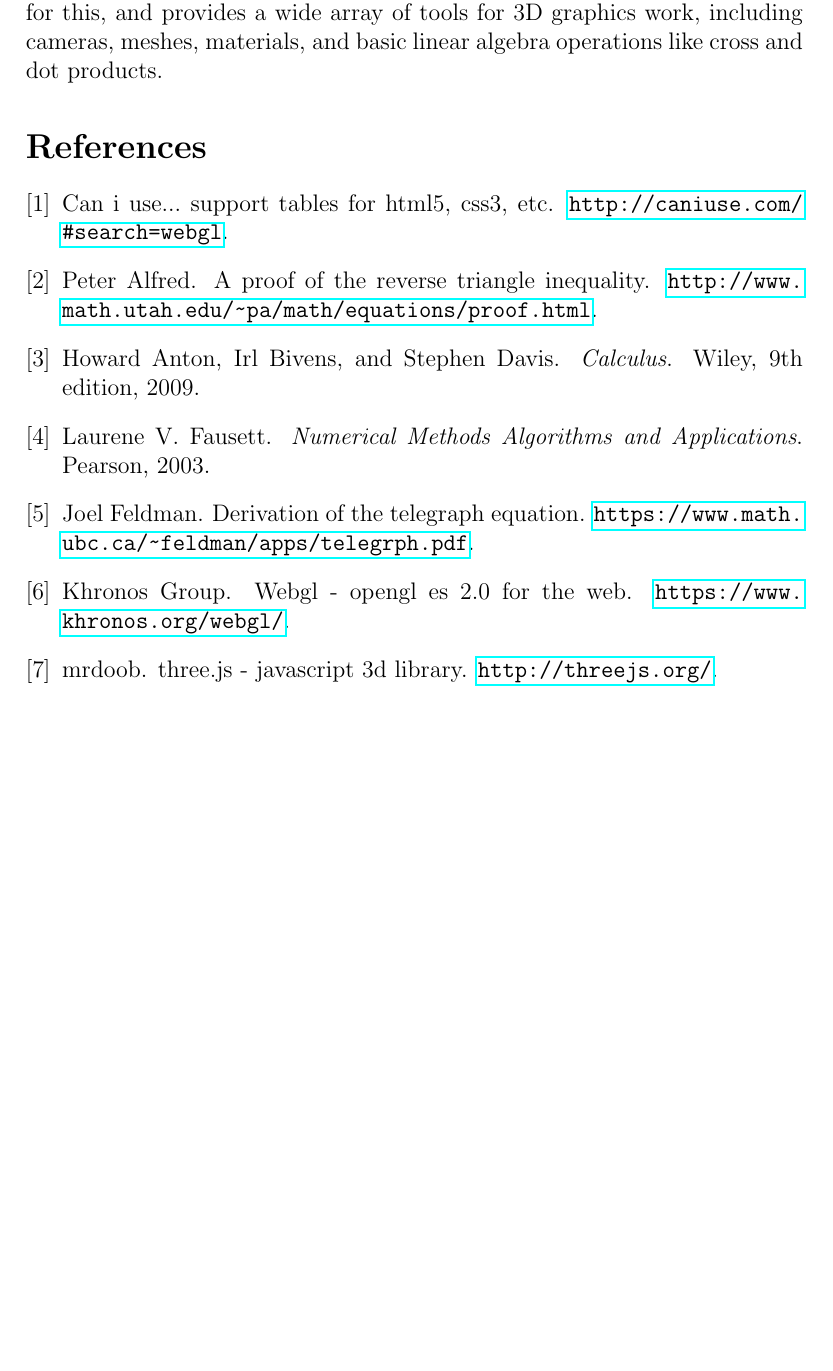
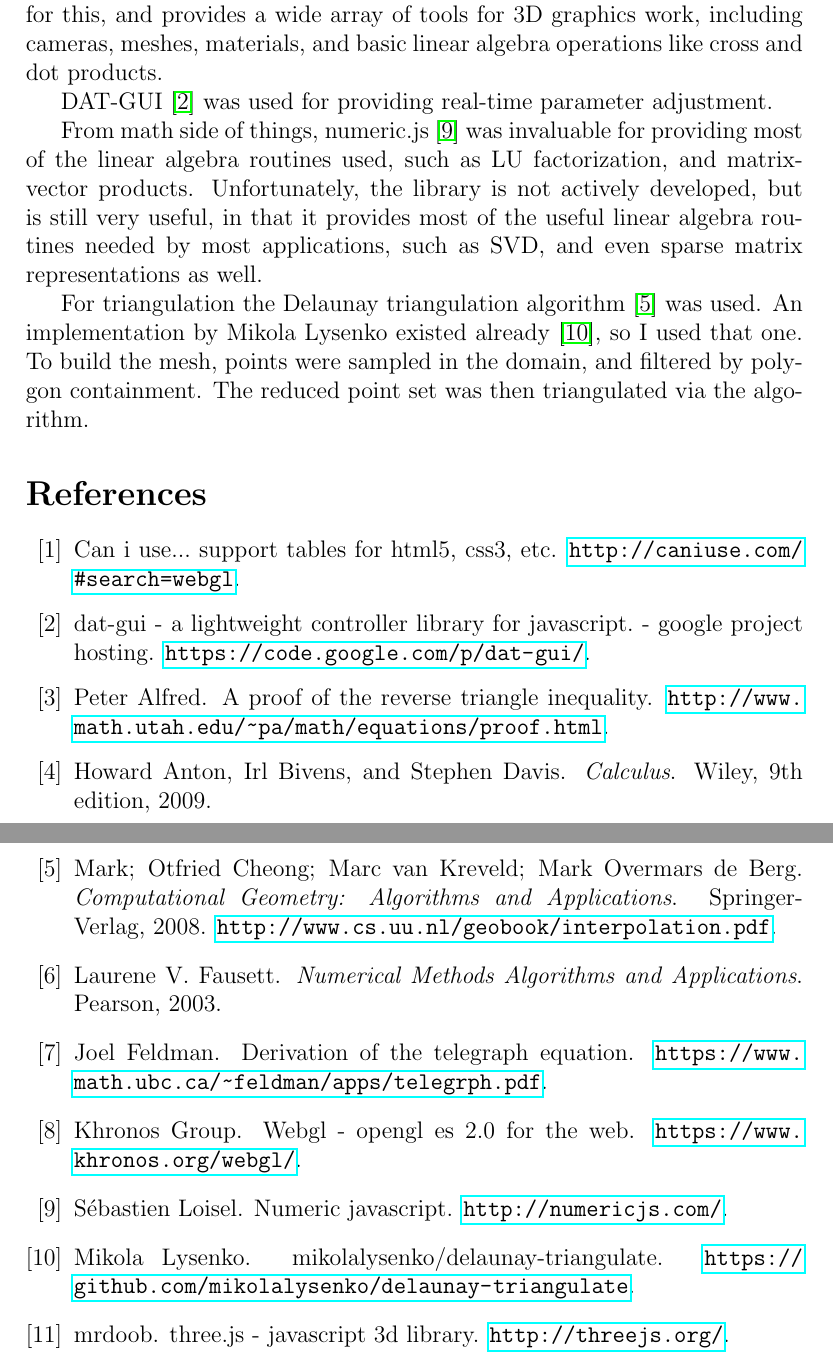
Before and after one commit to chipbell4/math_6640_project, a LaTeX paper (paper/main.tex, which reads paper/tech/tech.tex): part of page 8 of 8 before the commit and two parts of pages 8 and 9 of 9 after it, the two joined at a grey line, cut so that both start at the same text, the shorter picture padded with empty space. Compiled offline with pdfLaTeX.

Commit message:
Adding a little more

```diff
--- a/paper/tech/tech.tex
+++ b/paper/tech/tech.tex
@@ -12,3 +12,14 @@ all major desktop browsers, and even some mobile browsers \cite{caniuse_webgl}.
 As powerful as the OpenGL standard is, a library certainly can eliminate a good chunk of boilerplate. Three.js
 \cite{threejs} is \emph{by far} the most powerful library for this, and provides a wide array of tools for 3D
 graphics work, including cameras, meshes, materials, and basic linear algebra operations like cross and dot products.
+
+DAT-GUI \cite{datgui} was used for providing real-time parameter adjustment.
+
+From math side of things, numeric.js \cite{numericjs} was invaluable for providing most of the linear algebra routines
+used, such as LU factorization, and matrix-vector products. Unfortunately, the library is not actively developed, but is
+still very useful, in that it provides most of the useful linear algebra routines needed by most applications, such as
+SVD, and even sparse matrix representations as well.
+
+For triangulation the Delaunay triangulation algorithm \cite{triangulation} was used. An implementation by Mikola
+Lysenko existed already \cite{delaunay}, so I used that one. To build the mesh, points were sampled in the domain,
+and filtered by polygon containment. The reduced point set was then triangulated via the algorithm.
```
Also changed, not shown: paper/main.bib (+17 -0 lines).
